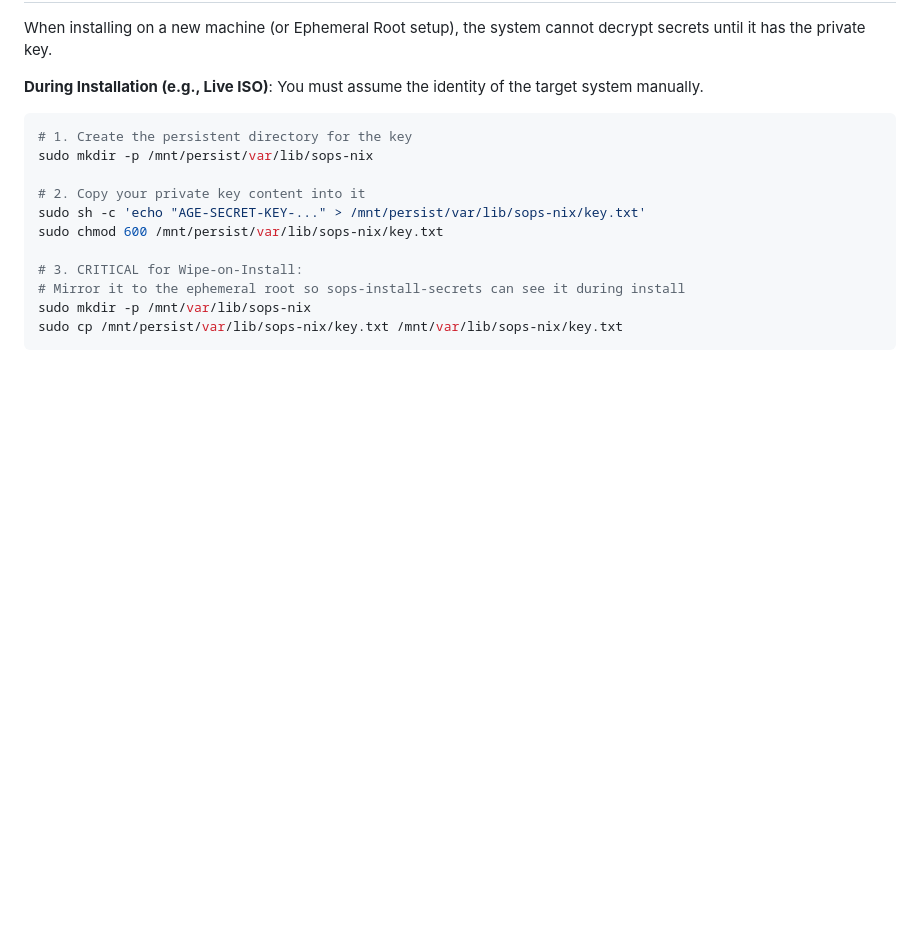
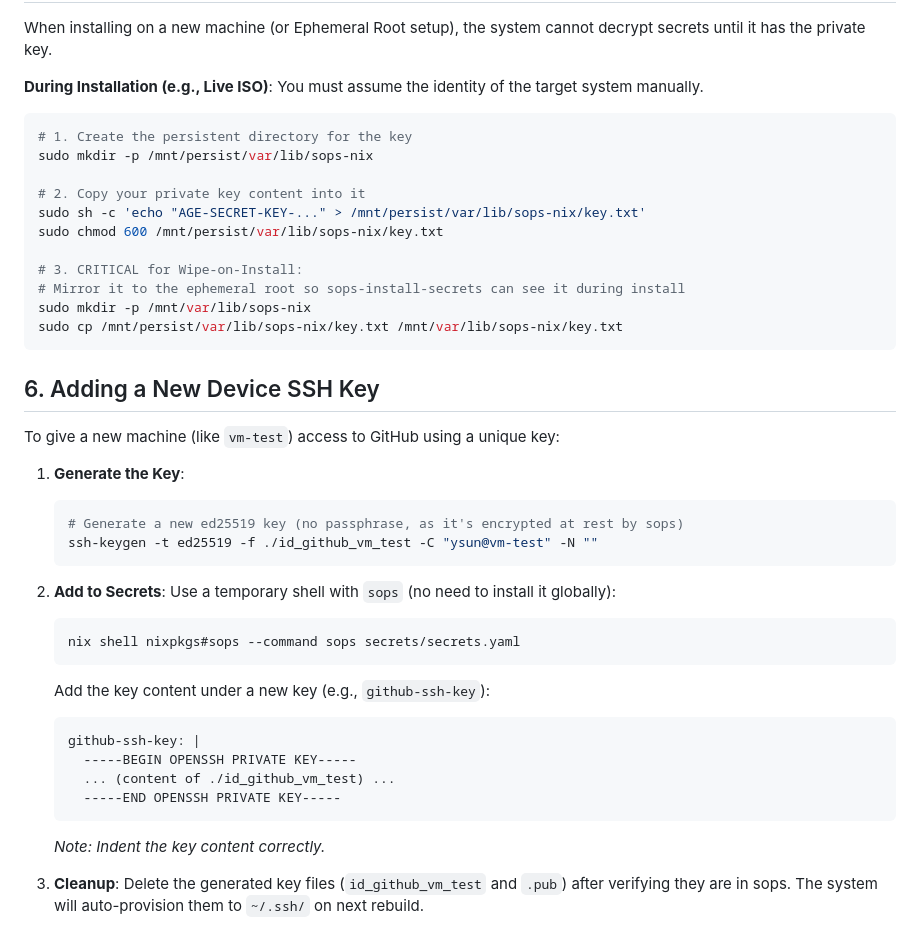
Before and after one commit to bioinformatist/dotfiles, a Markdown page: docs/SECRET_MANAGEMENT.md, the part around the change. Rendered like a GitHub page; blank space fills up the shorter version.

Commit message:
docs: add instructions for adding new device ssh keys

````diff
--- a/docs/SECRET_MANAGEMENT.md
+++ b/docs/SECRET_MANAGEMENT.md
@@ -91,3 +91,30 @@ sudo chmod 600 /mnt/persist/var/lib/sops-nix/key.txt
 sudo mkdir -p /mnt/var/lib/sops-nix
 sudo cp /mnt/persist/var/lib/sops-nix/key.txt /mnt/var/lib/sops-nix/key.txt
 ```
+
+## 6. Adding a New Device SSH Key
+To give a new machine (like `vm-test`) access to GitHub using a unique key:
+
+1.  **Generate the Key**:
+    ```bash
+    # Generate a new ed25519 key (no passphrase, as it's encrypted at rest by sops)
+    ssh-keygen -t ed25519 -f ./id_github_vm_test -C "ysun@vm-test" -N ""
+    ```
+
+2.  **Add to Secrets**:
+    Use a temporary shell with `sops` (no need to install it globally):
+    ```bash
+    nix shell nixpkgs#sops --command sops secrets/secrets.yaml
+    ```
+
+    Add the key content under a new key (e.g., `github-ssh-key`):
+    ```yaml
+    github-ssh-key: |
+      -----BEGIN OPENSSH PRIVATE KEY-----
+      ... (content of ./id_github_vm_test) ...
+      -----END OPENSSH PRIVATE KEY-----
+    ```
+    *Note: Indent the key content correctly.*
+
+3.  **Cleanup**:
+    Delete the generated key files (`id_github_vm_test` and `.pub`) after verifying they are in sops. The system will auto-provision them to `~/.ssh/` on next rebuild.
````
